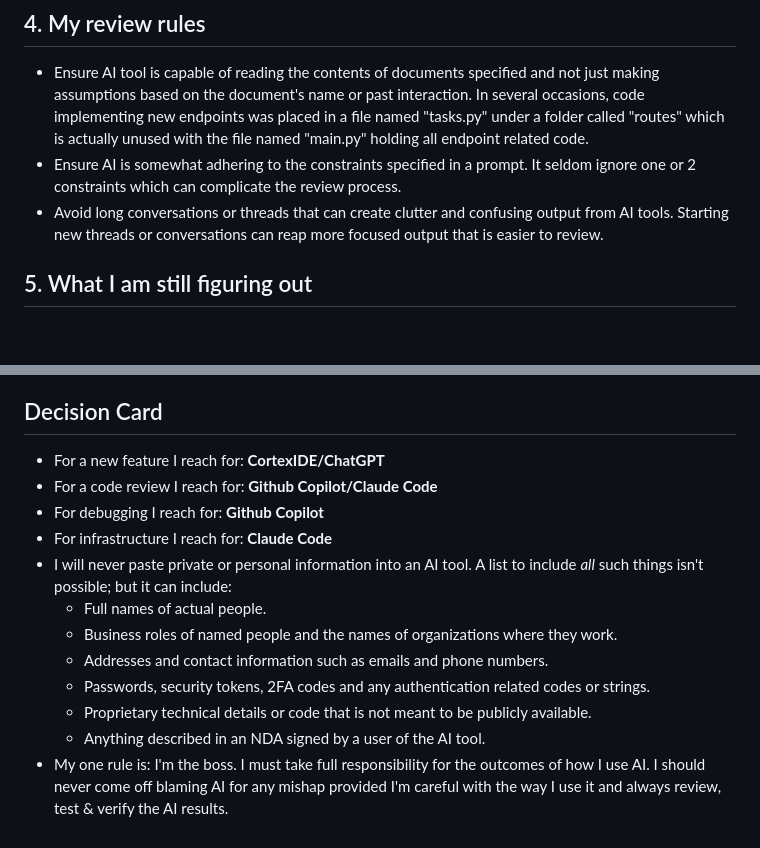
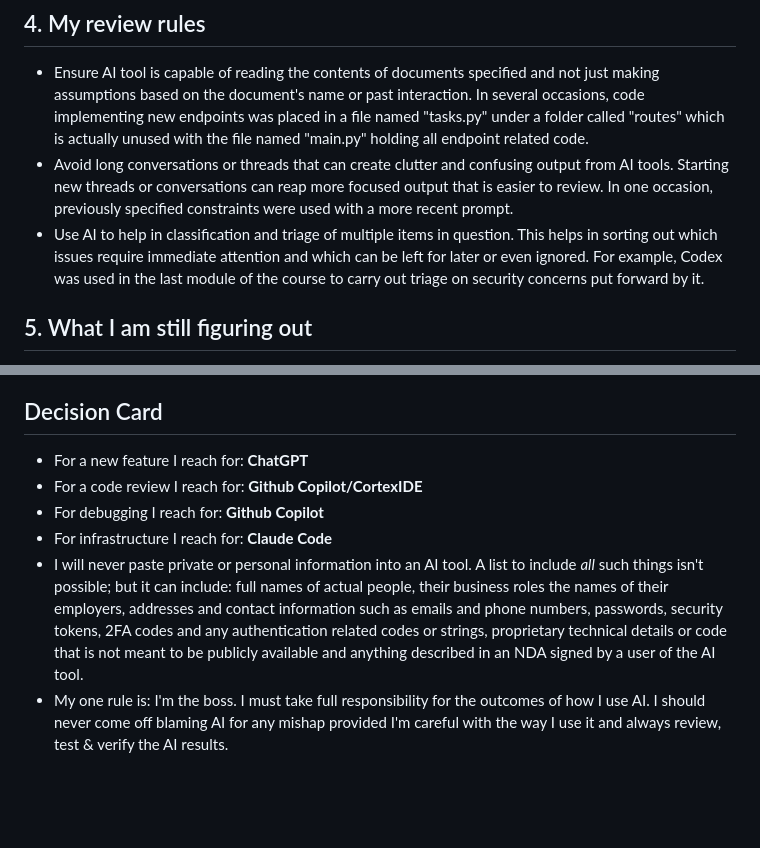
Before and after one commit to jardaneh/AI-task-tracker, a Markdown page: docs/ai-playbook.md, 2 parts joined by grey strips. GitHub-like rendering; blank space fills up the shorter version.

Commit message:
- Updates to the review rules in the AI playbook. - Updates to the final statement in the AI review. - Some updates to the AI playbook's Decision Card.

```diff
--- a/docs/ai-playbook.md
+++ b/docs/ai-playbook.md
@@ -21,8 +21,8 @@
 ## 4. My review rules
 
 - Ensure AI tool is capable of reading the contents of documents specified and not just making assumptions based on the document's name or past interaction. In several occasions, code implementing new endpoints was placed in a file named "tasks.py" under a folder called "routes" which is actually unused with the file named "main.py" holding all endpoint related code.
-- Ensure AI is somewhat adhering to the constraints specified in a prompt. It seldom ignore one or 2 constraints which can complicate the review process.
-- Avoid long conversations or threads that can create clutter and confusing output from AI tools. Starting new threads or conversations can reap more focused output that is easier to review.
+- Avoid long conversations or threads that can create clutter and confusing output from AI tools. Starting new threads or conversations can reap more focused output that is easier to review. In one occasion, previously specified constraints were used with a more recent prompt.
+- Use AI to help in classification and triage of multiple items in question. This helps in sorting out which issues require immediate attention and which can be left for later or even ignored. For example, Codex was used in the last module of the course to carry out triage on security concerns put forward by it.
 
 ## 5. What I am still figuring out
 
@@ -31,15 +31,9 @@
 
 ## Decision Card
 
-- For a new feature I reach for: **CortexIDE/ChatGPT**
-- For a code review I reach for: **Github Copilot/Claude Code**
+- For a new feature I reach for: **ChatGPT**
+- For a code review I reach for: **Github Copilot/CortexIDE**
 - For debugging I reach for: **Github Copilot**
 - For infrastructure I reach for: **Claude Code**
-- I will never paste private or personal information into an AI tool. A list to include _all_ such things isn't possible; but it can include:
-  - Full names of actual people.
-  - Business roles of named people and the names of organizations where they work.
-  - Addresses and contact information such as emails and phone numbers.
-  - Passwords, security tokens, 2FA codes and any authentication related codes or strings.
-  - Proprietary technical details or code that is not meant to be publicly available.
-  - Anything described in an NDA signed by a user of the AI tool.
+- I will never paste private or personal information into an AI tool. A list to include _all_ such things isn't possible; but it can include: full names of actual people, their business roles the names of their employers, addresses and contact information such as emails and phone numbers, passwords, security tokens, 2FA codes and any authentication related codes or strings, proprietary technical details or code that is not meant to be publicly available and anything described in an NDA signed by a user of the AI tool.
 - My one rule is: I'm the boss. I must take full responsibility for the outcomes of how I use AI. I should never come off blaming AI for any mishap provided I'm careful with the way I use it and always review, test & verify the AI results.
```
Also changed, not shown: docs/final-ai-review.md (+1 -1 lines).
